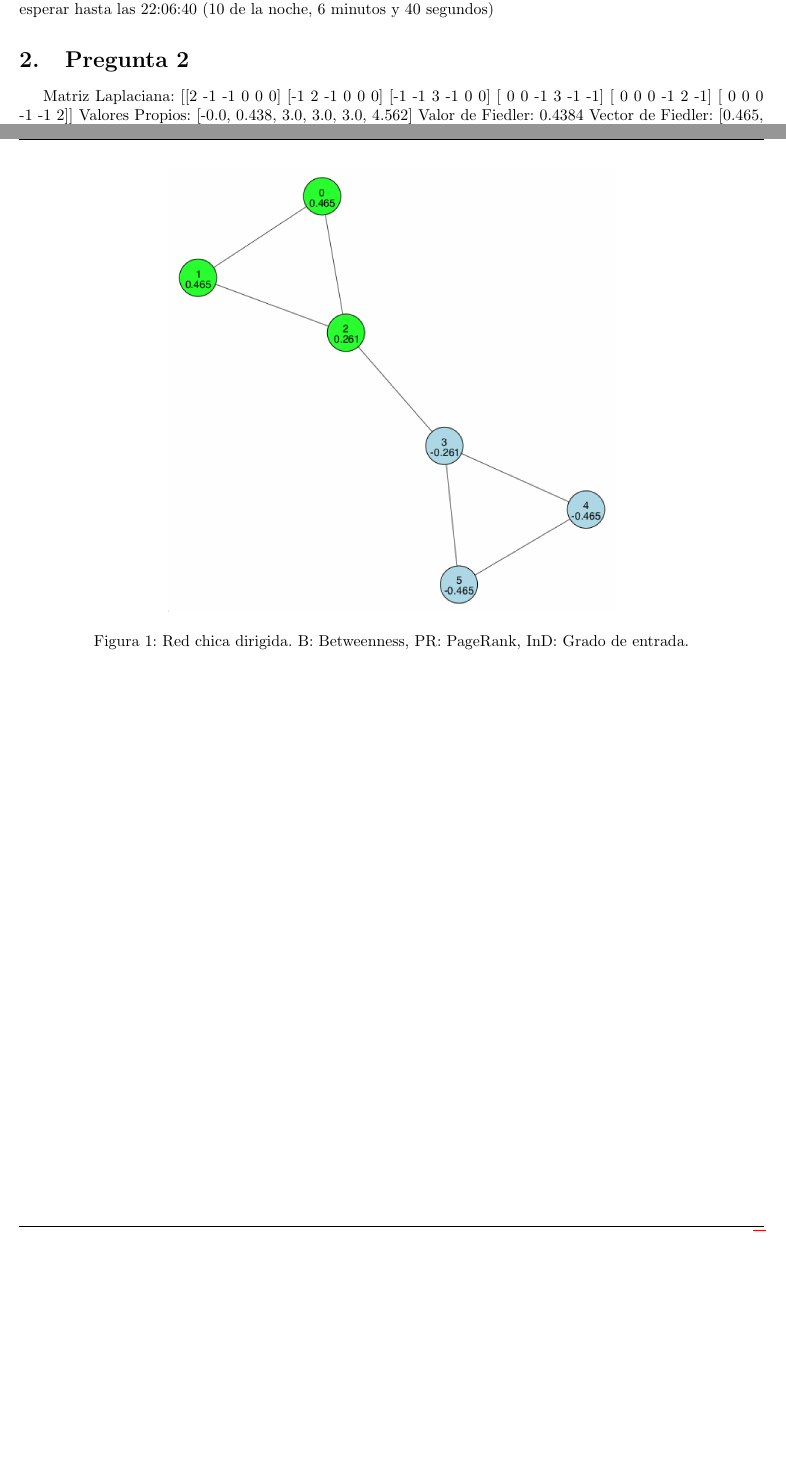
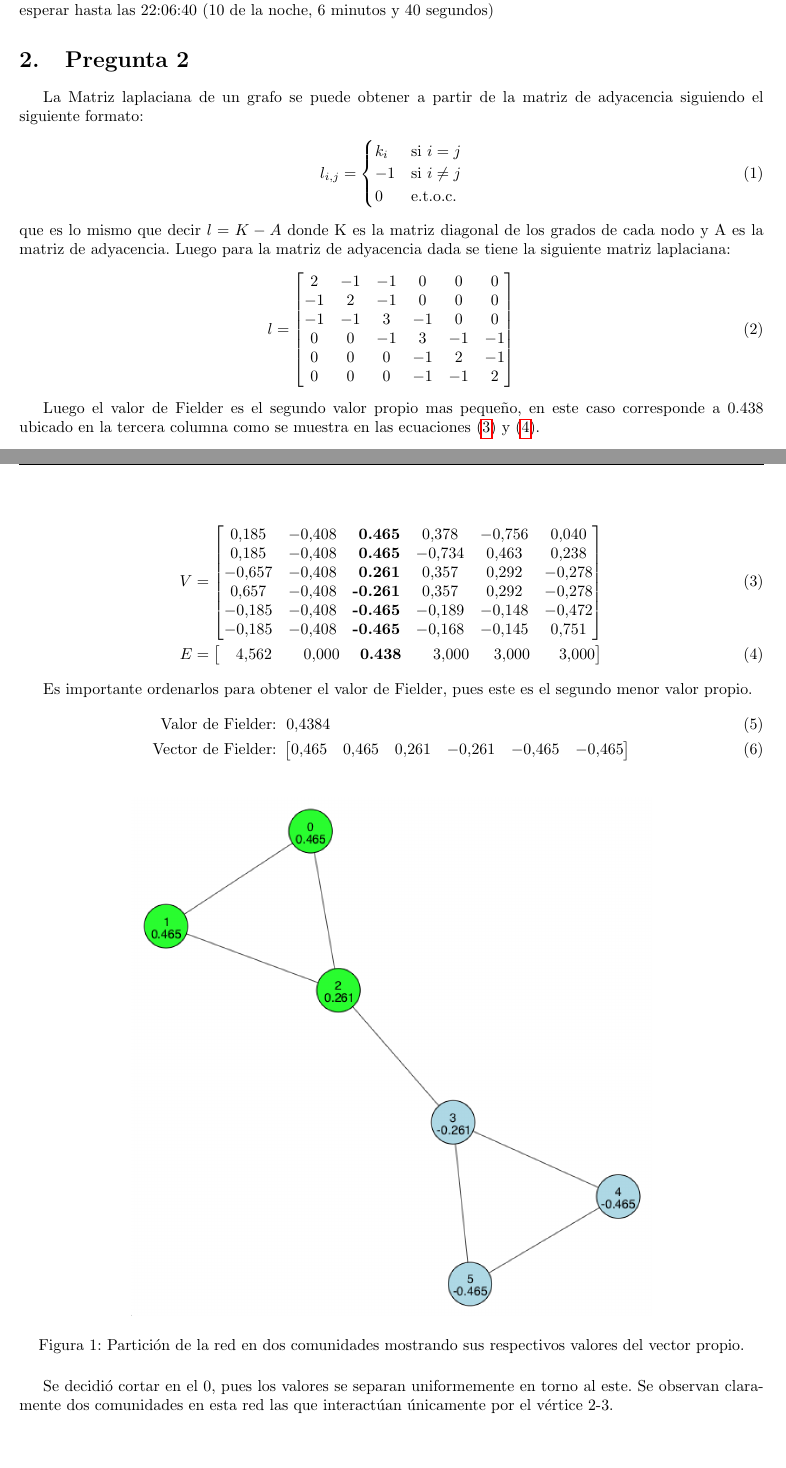
Before and after one commit to mammut/redes-complejas, a LaTeX problem sheet (Tarea-2-3.tex): two parts of pages 1 and 2 of 3, joined at a grey line, cut so that both start at the same text, the shorter picture padded with empty space. Compiled offline with pdfLaTeX.

Commit message:
Add question 2

```diff
--- a/Tarea-2-3.tex
+++ b/Tarea-2-3.tex
@@ -86,20 +86,54 @@ Si se elimina una arista en el segundo 00:00:01 entonces aún quedan 79799 arist
 Luego si cada segundo se elimina 1 arista y es preciso eliminar 79600 aristas entonces se tendría que esperar hasta las 22:06:40 (10 de la noche, 6 minutos y 40 segundos)
 
 \section{Pregunta 2}
-Matriz Laplaciana:
-[[2 -1 -1  0  0  0]
- [-1  2 -1  0  0  0]
- [-1 -1  3 -1  0  0]
- [ 0  0 -1  3 -1 -1]
- [ 0  0  0 -1  2 -1]
- [ 0  0  0 -1 -1  2]]
-Valores Propios: [-0.0, 0.438, 3.0, 3.0, 3.0, 4.562]
-Valor de Fiedler: 0.4384
-Vector de Fiedler: [0.465, 0.465, 0.261, -0.261, -0.465, -0.465]
+La Matriz laplaciana de un grafo se puede obtener a partir de la matriz de adyacencia siguiendo el siguiente formato:
+\begin{align}
+  l_{i,j} =
+  \begin{cases}
+    k_i  & \text{si } i = j  \\
+    -1  & \text{si } i \neq j  \\
+    0  & \text{e.t.o.c.}
+  \end{cases}
+\end{align}
+que es lo mismo que decir $l = K - A$ donde K es la matriz diagonal de los grados de cada nodo y A es la matriz de adyacencia. Luego para la matriz de adyacencia dada se tiene la siguiente matriz laplaciana:
+\begin{align}
+l = \begin{bmatrix}
+   2  &-1  &-1  & 0  & 0  & 0    \\
+   -1 &  2 & -1 &  0 &  0 &  0   \\
+   -1 & -1 &  3 & -1 &  0 &  0   \\
+    0 &  0 & -1 &  3 & -1 & -1   \\
+    0 &  0 &  0 & -1 &  2 & -1   \\
+    0 &  0 &  0 & -1 & -1 &  2
+\end{bmatrix}
+\end{align}
+
+Luego el valor de Fielder es el segundo valor propio mas pequeño, en este caso corresponde a 0.438 ubicado en la tercera columna como se muestra en las ecuaciones (\ref{eq:fielder1}) y (\ref{eq:fielder2}).
+
+
+\begin{align}
+  V &= \begin{bmatrix}
+     0.185 & -0.408 & \textbf{ 0.465} &  0.378 & -0.756 &  0.040 \\
+     0.185 & -0.408 & \textbf{ 0.465} & -0.734 &  0.463 &  0.238 \\
+    -0.657 & -0.408 & \textbf{ 0.261} &  0.357 &  0.292 & -0.278 \\
+     0.657 & -0.408 & \textbf{-0.261} &  0.357 &  0.292 & -0.278 \\
+    -0.185 & -0.408 & \textbf{-0.465} & -0.189 & -0.148 & -0.472 \\
+    -0.185 & -0.408 & \textbf{-0.465} & -0.168 & -0.145 &  0.751
+  \end{bmatrix} \label{eq:fielder1}\\
+  E &= \begin{bmatrix} \quad 4.562 & \quad 0.000 & \; \textbf{0.438} & \quad 3.000 & \; \; 3.000 & \;\;\; 3.000 \end{bmatrix} \label{eq:fielder2}
+\end{align}
+
+Es importante ordenarlos para obtener el valor de Fielder, pues este es el segundo menor valor propio.
+\begin{align}
+  \text{Valor de Fielder: }  & \; 0.4384\\
+  \text{Vector de Fielder: } & \begin{bmatrix}0.465 & 0.465 & 0.261 & -0.261 & -0.465 & -0.465\end{bmatrix}
+\end{align}
+
 
 \begin{figure}[H]
   \centering
-  \includegraphics[width=.6\linewidth]{img/p2.png}
-  \caption{Red chica dirigida. B: Betweenness, PR: PageRank, InD: Grado de entrada.}
-  \label{red:4}
+  \includegraphics[width=.7\linewidth]{img/p2.png}
+  \caption{Partición de la red en dos comunidades mostrando sus respectivos valores del vector propio.}
+  \label{red:2}
 \end{figure}
+
+Se decidió cortar en el 0, pues los valores se separan uniformemente en torno al este. Se observan claramente dos comunidades en esta red las que interactúan únicamente por el vértice 2-3.
```
Also changed, not shown: Tarea-2-3.pdf, Tarea-2-3.tex (5 more changed lines).
